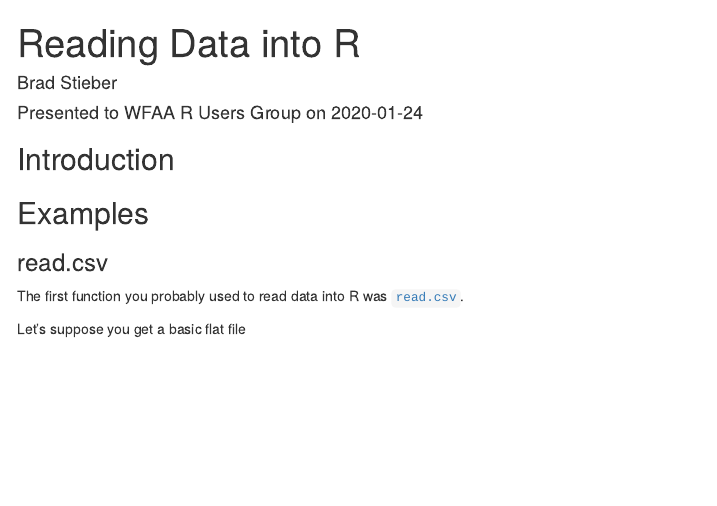
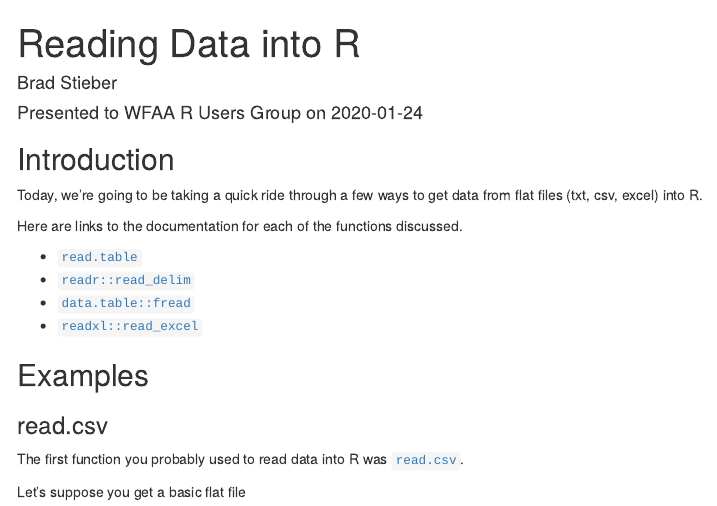
Before and after one commit to bgstieber/wfaa_rug_2020_01_24, an R Markdown document (reading_data_into_R.Rmd): the page in a window 1100 px wide, from its top. Rendered offline with R 4.5, knitr and Pandoc, with nearby package versions; some code elsewhere in the file could not run offline; menus at the side of the page are left out.

Commit message:
added documentation

```diff
--- a/reading_data_into_R.Rmd
+++ b/reading_data_into_R.Rmd
@@ -47,7 +47,14 @@ write.table(head(iris),
 
 ## Introduction
 
+Today, we're going to be taking a quick ride through a few ways to get data from flat files (txt, csv, excel) into R.
 
+Here are links to the documentation for each of the functions discussed.
+
+- [`read.table`](https://stat.ethz.ch/R-manual/R-devel/library/utils/html/read.table.html)
+- [`readr::read_delim`](https://readr.tidyverse.org/reference/read_delim.html)
+- [`data.table::fread`](https://rdatatable.gitlab.io/data.table/reference/fread.html)
+- [`readxl::read_excel`](https://readxl.tidyverse.org/reference/read_excel.html)
 
 ## Examples
 
```
